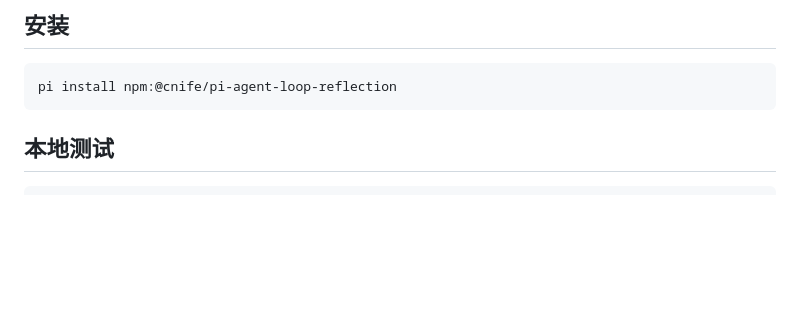
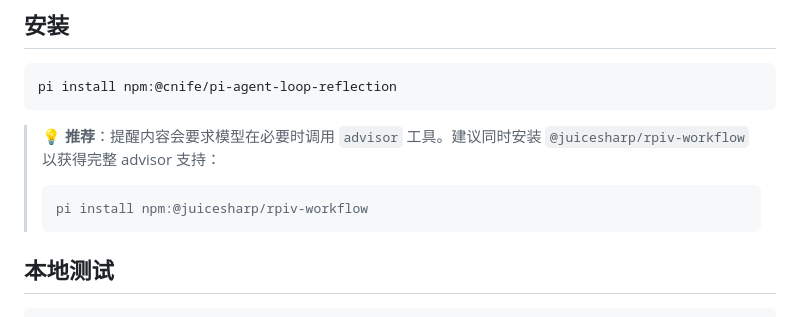
Before and after one commit to CNife/pi-extensions, a Markdown page: packages/agent-loop-reflection/README.md, the part around the change. Rendered like a GitHub page; blank space fills up the shorter version.

Commit message:
README: 推荐安装 rpiv-workflow 获得 advisor 支持

````diff
--- a/packages/agent-loop-reflection/README.md
+++ b/packages/agent-loop-reflection/README.md
@@ -16,6 +16,12 @@
 ```bash
 pi install npm:@cnife/pi-agent-loop-reflection
 ```
+
+> 💡 **推荐**：提醒内容会要求模型在必要时调用 `advisor` 工具。建议同时安装 `@juicesharp/rpiv-workflow` 以获得完整 advisor 支持：
+>
+> ```bash
+> pi install npm:@juicesharp/rpiv-workflow
+> ```
 
 ## 本地测试
 
````
